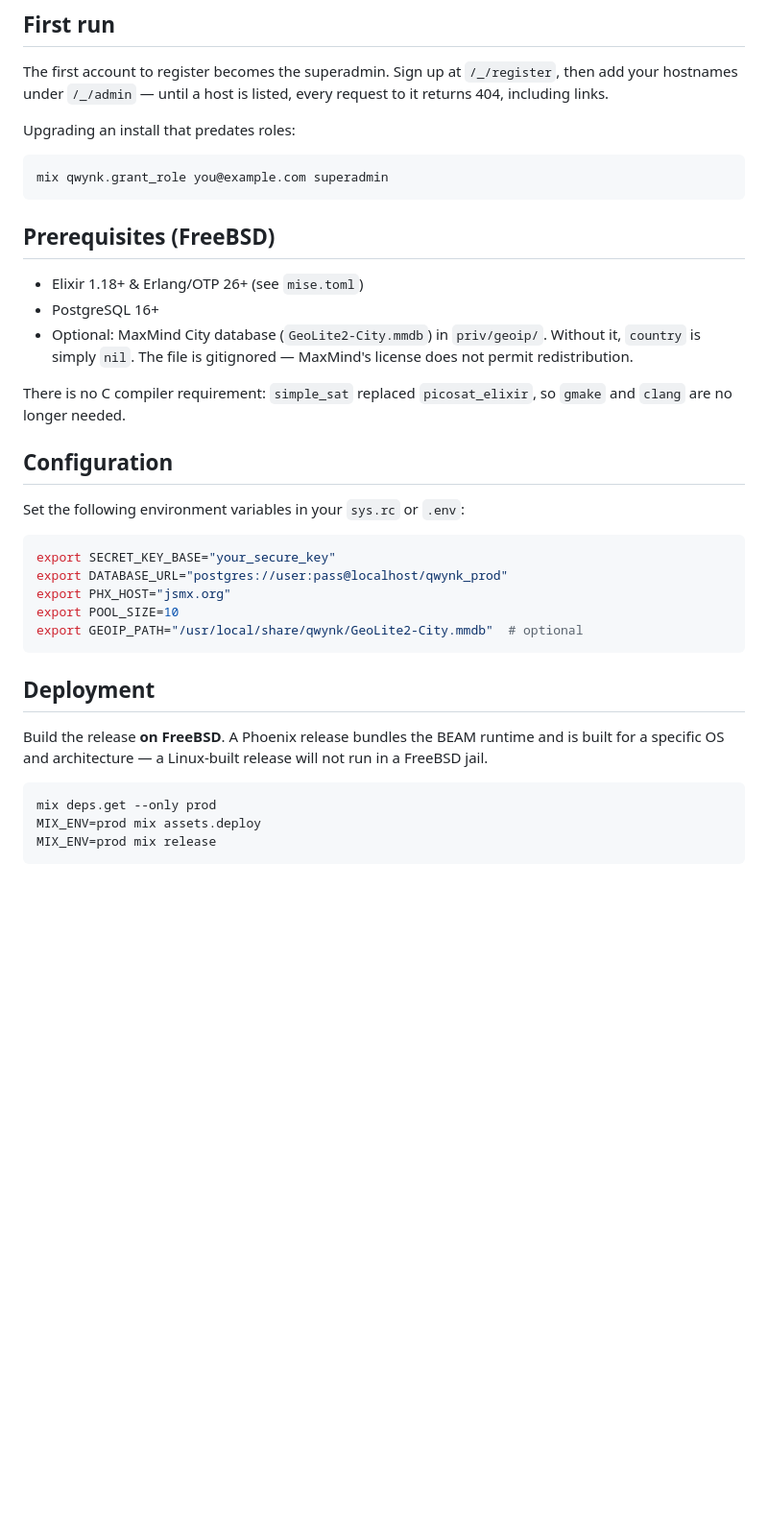
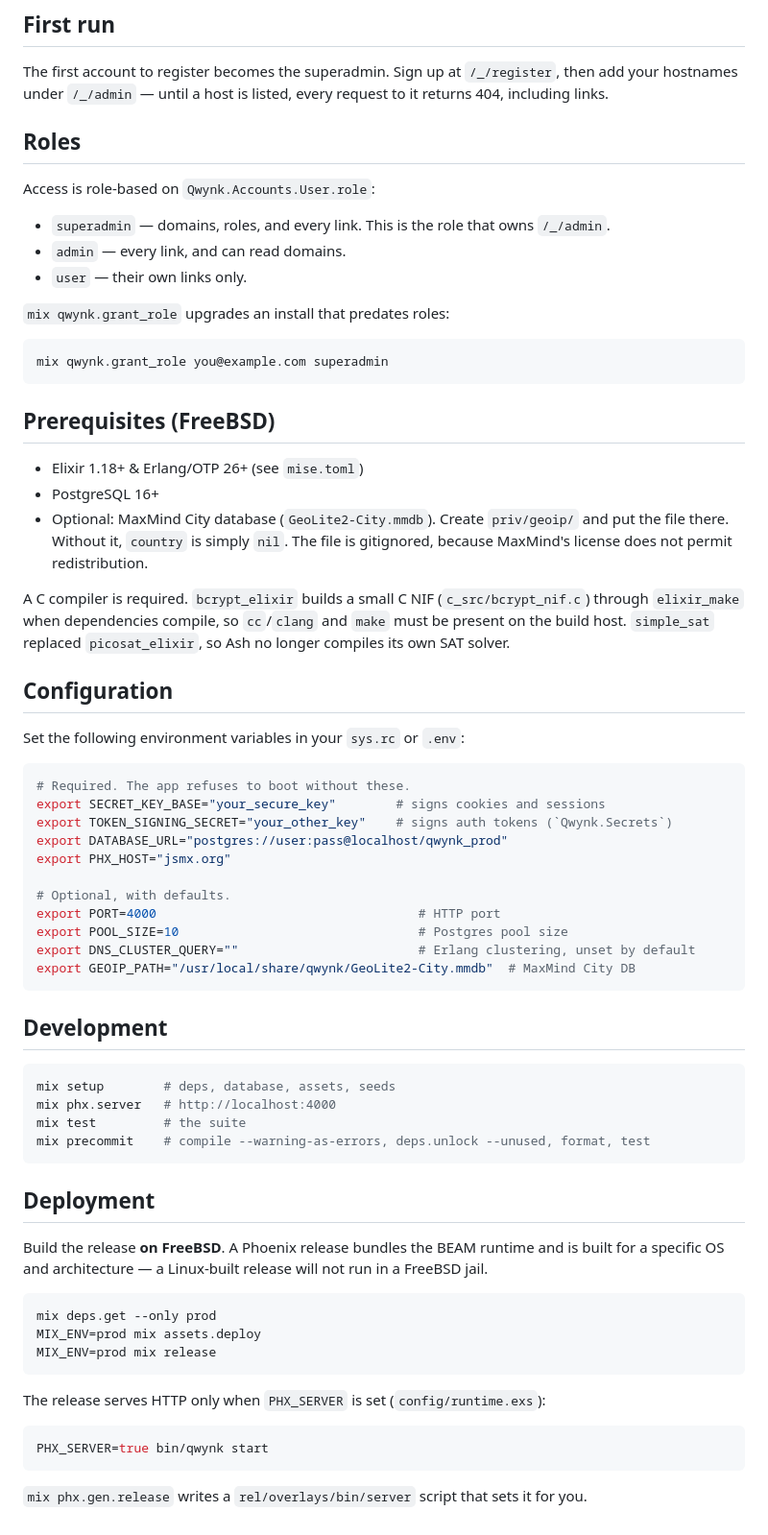
Before and after one commit to fivehanz/qwynk, a Markdown page: README.md, the part around one of its changes. Shown at 96% size. GitHub-like rendering; blank space fills up the shorter version.

Commit message:
docs: correct README claims that drifted from the code
Setup and deployment instructions were misleading: they promised no C
compiler is needed (bcrypt_elixir still builds one), omitted a required
signing secret and the other prod env vars, and never mentioned
PHX_SERVER, without which a release serves nothing. Also documents the
role model and dev commands, and refreshes the module map to match disk.

💘 Generated with Crush

Assisted-by: Crush:deepseek-v4.1-flash

````diff
--- a/README.md
+++ b/README.md
@@ -44,7 +53,16 @@ The first account to register becomes the superadmin. Sign up at `/_/register`,
 then add your hostnames under `/_/admin` — until a host is listed, every request
 to it returns 404, including links.
 
-Upgrading an install that predates roles:
+## Roles
+
+Access is role-based on `Qwynk.Accounts.User.role`:
+
+* `superadmin` — domains, roles, and every link. This is the role that owns
+  `/_/admin`.
+* `admin` — every link, and can read domains.
+* `user` — their own links only.
+
+`mix qwynk.grant_role` upgrades an install that predates roles:
 
 ```bash
 mix qwynk.grant_role you@example.com superadmin
@@ -53,22 +71,39 @@ mix qwynk.grant_role you@example.com superadmin
 ## Prerequisites (FreeBSD)
 * Elixir 1.18+ & Erlang/OTP 26+ (see `mise.toml`)
 * PostgreSQL 16+
-* Optional: MaxMind City database (`GeoLite2-City.mmdb`) in `priv/geoip/`.
-  Without it, `country` is simply `nil`. The file is gitignored — MaxMind's
-  license does not permit redistribution.
+* Optional: MaxMind City database (`GeoLite2-City.mmdb`). Create `priv/geoip/`
+  and put the file there. Without it, `country` is simply `nil`. The file is
+  gitignored, because MaxMind's license does not permit redistribution.
 
-There is no C compiler requirement: `simple_sat` replaced `picosat_elixir`, so
-`gmake` and `clang` are no longer needed.
+A C compiler is required. `bcrypt_elixir` builds a small C NIF
+(`c_src/bcrypt_nif.c`) through `elixir_make` when dependencies compile, so
+`cc`/`clang` and `make` must be present on the build host. `simple_sat`
+replaced `picosat_elixir`, so Ash no longer compiles its own SAT solver.
 
 ## Configuration
 Set the following environment variables in your `sys.rc` or `.env`:
 
 ```bash
-export SECRET_KEY_BASE="your_secure_key"
+# Required. The app refuses to boot without these.
+export SECRET_KEY_BASE="your_secure_key"        # signs cookies and sessions
+export TOKEN_SIGNING_SECRET="your_other_key"    # signs auth tokens (`Qwynk.Secrets`)
 export DATABASE_URL="postgres://user:pass@localhost/qwynk_prod"
 export PHX_HOST="jsmx.org"
-export POOL_SIZE=10
-export GEOIP_PATH="/usr/local/share/qwynk/GeoLite2-City.mmdb"  # optional
+
+# Optional, with defaults.
+export PORT=4000                                   # HTTP port
+export POOL_SIZE=10                                # Postgres pool size
+export DNS_CLUSTER_QUERY=""                        # Erlang clustering, unset by default
+export GEOIP_PATH="/usr/local/share/qwynk/GeoLite2-City.mmdb"  # MaxMind City DB
+```
+
+## Development
+
+```bash
+mix setup        # deps, database, assets, seeds
+mix phx.server   # http://localhost:4000
+mix test         # the suite
+mix precommit    # compile --warning-as-errors, deps.unlock --unused, format, test
 ```
 
 ## Deployment
@@ -81,3 +116,12 @@ mix deps.get --only prod
 MIX_ENV=prod mix assets.deploy
 MIX_ENV=prod mix release
 ```
+
+The release serves HTTP only when `PHX_SERVER` is set (`config/runtime.exs`):
+
+```bash
+PHX_SERVER=true bin/qwynk start
+```
+
+`mix phx.gen.release` writes a `rel/overlays/bin/server` script that sets it
+for you.
````
Also changed, not shown: other parts of README.md (+18 -9 lines).
